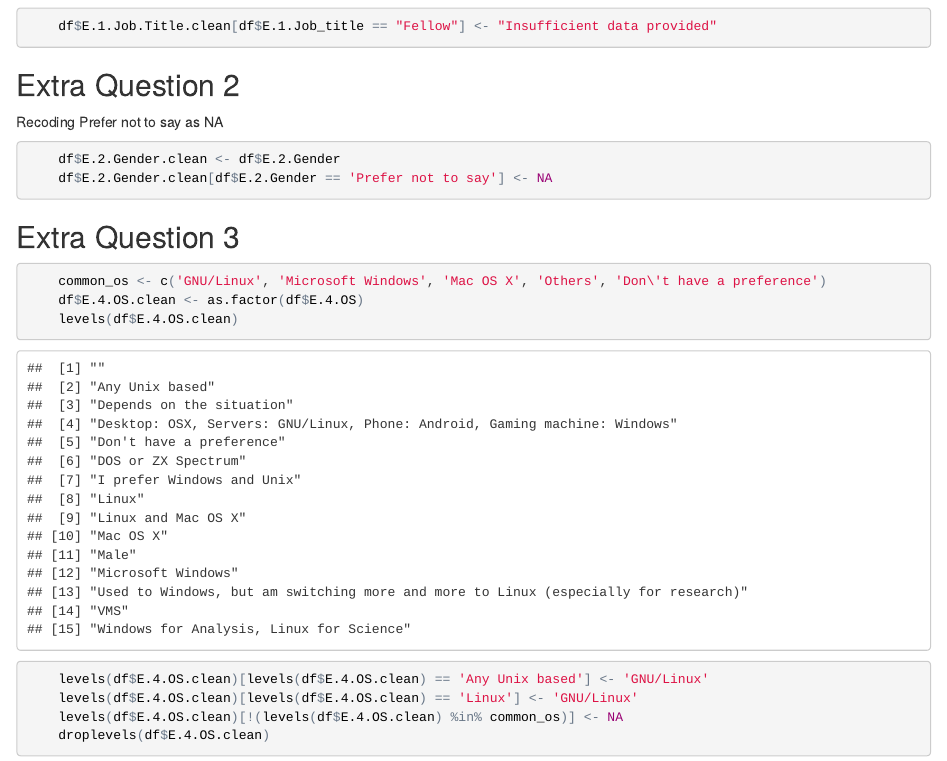
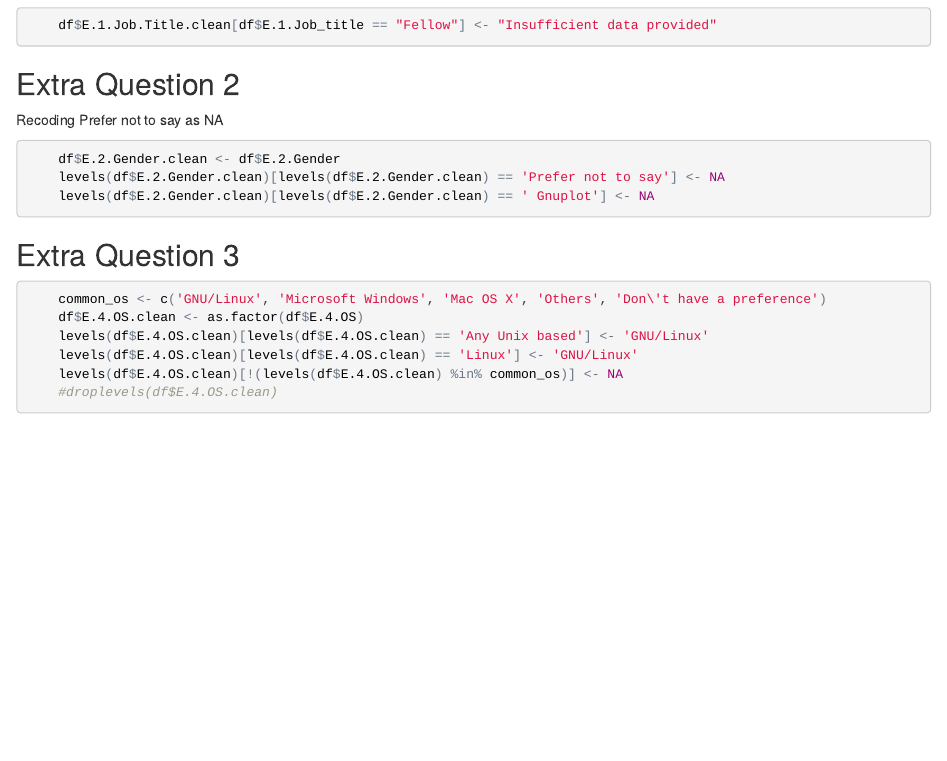
Before and after one commit to softwaresaved/survey-software-2014, an R Markdown document (analysis/Rmd/cleaningData.Rmd): the page in a window 1100 px wide, from 5300 px down before the commit and from 5260 px down after it, so that both start at the same text. The pictures show the output file analysis/Rmd/cleaningData.html that the author committed with the source, opened offline.

Commit message:
Clean some wrong output and add one cleaning for the Gender question. Regenerated the files

````diff
--- a/analysis/Rmd/cleaningData.Rmd
+++ b/analysis/Rmd/cleaningData.Rmd
@@ -309,7 +309,8 @@ Extra Question 2
 Recoding Prefer not to say as NA
 ```{r}
 	df$E.2.Gender.clean <- df$E.2.Gender
-	df$E.2.Gender.clean[df$E.2.Gender == 'Prefer not to say'] <- NA
+	levels(df$E.2.Gender.clean)[levels(df$E.2.Gender.clean) == 'Prefer not to say'] <- NA
+    levels(df$E.2.Gender.clean)[levels(df$E.2.Gender.clean) == ' Gnuplot'] <- NA
 
 ```
 
@@ -320,11 +321,10 @@ Extra Question 3
 ```{r}
     common_os <- c('GNU/Linux', 'Microsoft Windows', 'Mac OS X', 'Others', 'Don\'t have a preference')
 	df$E.4.OS.clean <- as.factor(df$E.4.OS)
-	levels(df$E.4.OS.clean)
 	levels(df$E.4.OS.clean)[levels(df$E.4.OS.clean) == 'Any Unix based'] <- 'GNU/Linux'
 	levels(df$E.4.OS.clean)[levels(df$E.4.OS.clean) == 'Linux'] <- 'GNU/Linux'
 	levels(df$E.4.OS.clean)[!(levels(df$E.4.OS.clean) %in% common_os)] <- NA
-	droplevels(df$E.4.OS.clean)
+	#droplevels(df$E.4.OS.clean)
 ```
 
 Write cleaned df
````
Also changed, not shown: analysis/Rmd/cleaningData.html, analysis/Rmd/crossTabulation.html, analysis/Rmd/crossTabulation.md, analysis/Rmd/crossTabulation_files/figure-html/unnamed-chunk-36-1.png, analysis/Rmd/crossTabulation_files/figure-html/unnamed-chunk-37-1.png, analysis/Rmd/crossTabulation_files/figure-html/unnamed-chunk-38-1.png, analysis/Rmd/crossTabulation_files/figure-html/unnamed-chunk-39-1.png, analysis/data/mergedDfCleaned.csv, analysis/Rmd/cleaningData.Rmd (2 more changed lines).
